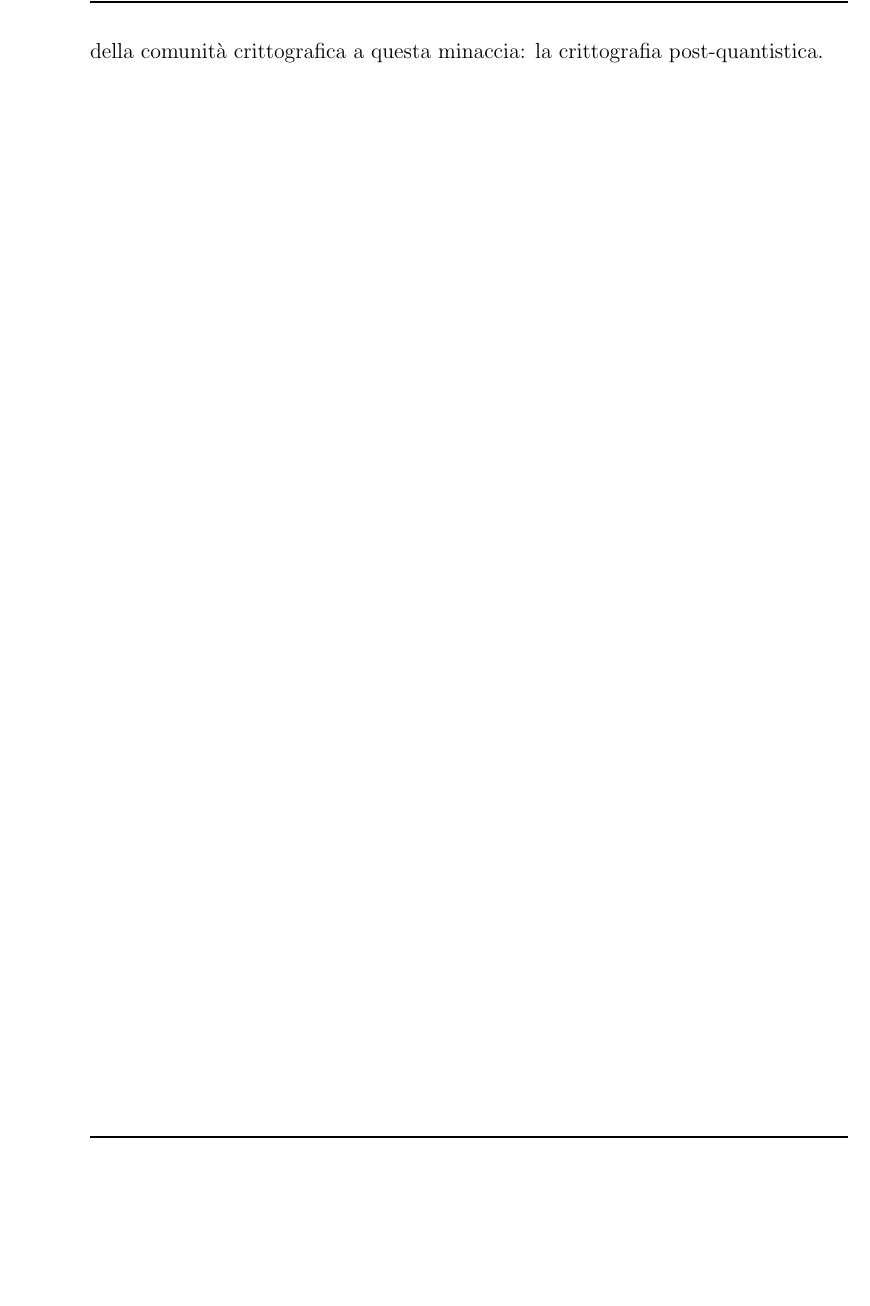
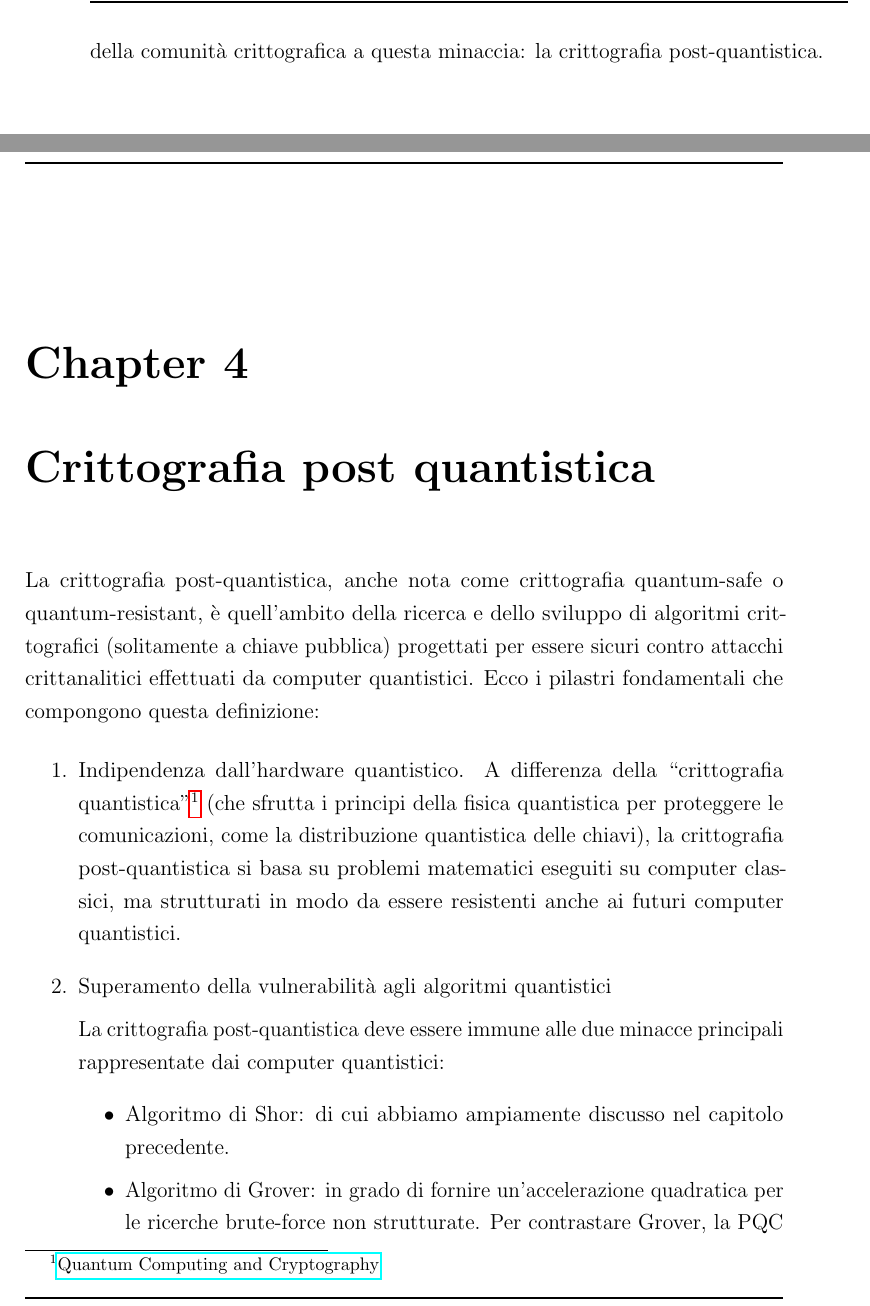
Before and after one commit to OlivieriMichele/quantum-cryptography-thesis, a LaTeX thesis (thesis-main.tex): part of page 38 of 41 before the commit and two parts of pages 38 and 39 of 47 after it, the two joined at a grey line, cut so that both start at the same text, the shorter picture padded with empty space. Compiled offline with pdfLaTeX.

Commit message:
import cap4

```diff
--- a/thesis-main.tex
+++ b/thesis-main.tex
@@ -261,3 +261,21 @@ Una volta compresi questi concetti potremo procedere alla spiegazione degli algo
 \input{capitolo3}
 
 %----------------------------------------------------------------------------------------
+
+\chapter{Crittografia post quantistica}
+\label{chap:Crittografia post quantistica}
+%----------------------------------------------------------------------------------------
+
+La crittografia post-quantistica, anche nota come crittografia quantum-safe o quantum-resistant, è quell'ambito della ricerca e dello sviluppo di algoritmi crittografici (solitamente a chiave pubblica) progettati per essere sicuri contro attacchi crittanalitici effettuati da computer quantistici.
+Ecco i pilastri fondamentali che compongono questa definizione:
+
+\begin{enumerate}
+    \item Indipendenza dall'hardware quantistico. A differenza della ``crittografia quantistica''\footnote{\href{https://preprints.org/manuscript/202508.0555/v1}{Quantum Computing and Cryptography}} (che sfrutta i principi della fisica quantistica per proteggere le comunicazioni, come la distribuzione quantistica delle chiavi), la crittografia post-quantistica si basa su problemi matematici eseguiti su computer classici, ma strutturati in modo da essere resistenti anche ai futuri computer quantistici.
+
+    \item Superamento della vulnerabilità agli algoritmi quantistici
+
+    La crittografia post-quantistica deve essere immune alle due minacce principali rappresentate dai computer quantistici:
+    \begin{itemize}
+        \item Algoritmo di Shor: di cui abbiamo ampiamente discusso nel capitolo precedente.
+        \item Algoritmo di Grover: in grado di fornire un'accelerazione quadratica per le ricerche brute-force non strutturate. Per contrastare Grover, la PQC simmetrica richiede semplicemente il raddoppio della lunghezza delle chiavi (ad esempio, passare da AES-128 a AES-256) per mantenere lo stesso livello di sicurezza.
+    \end{itemize}
```
Also changed, not shown: thesis-main.pdf, thesis-main.tex (35 more changed lines).
